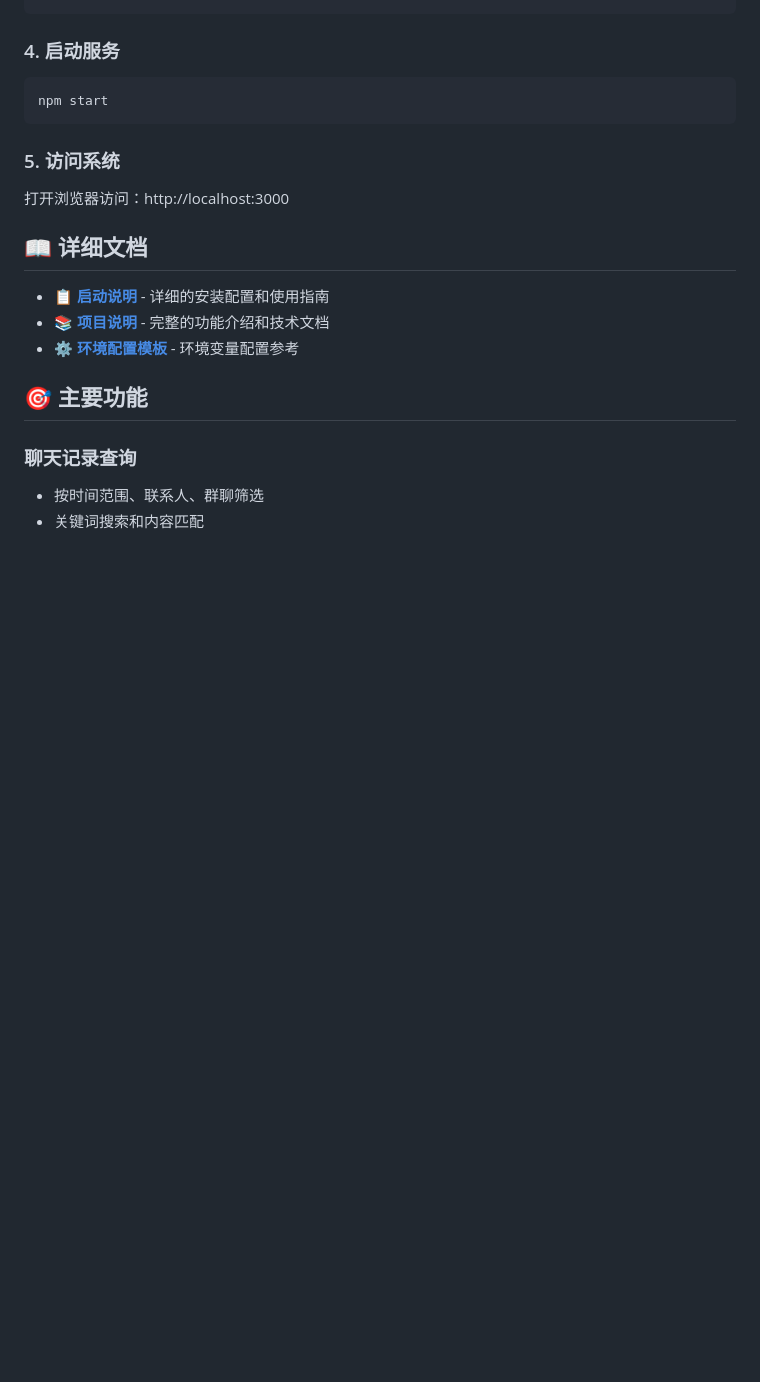
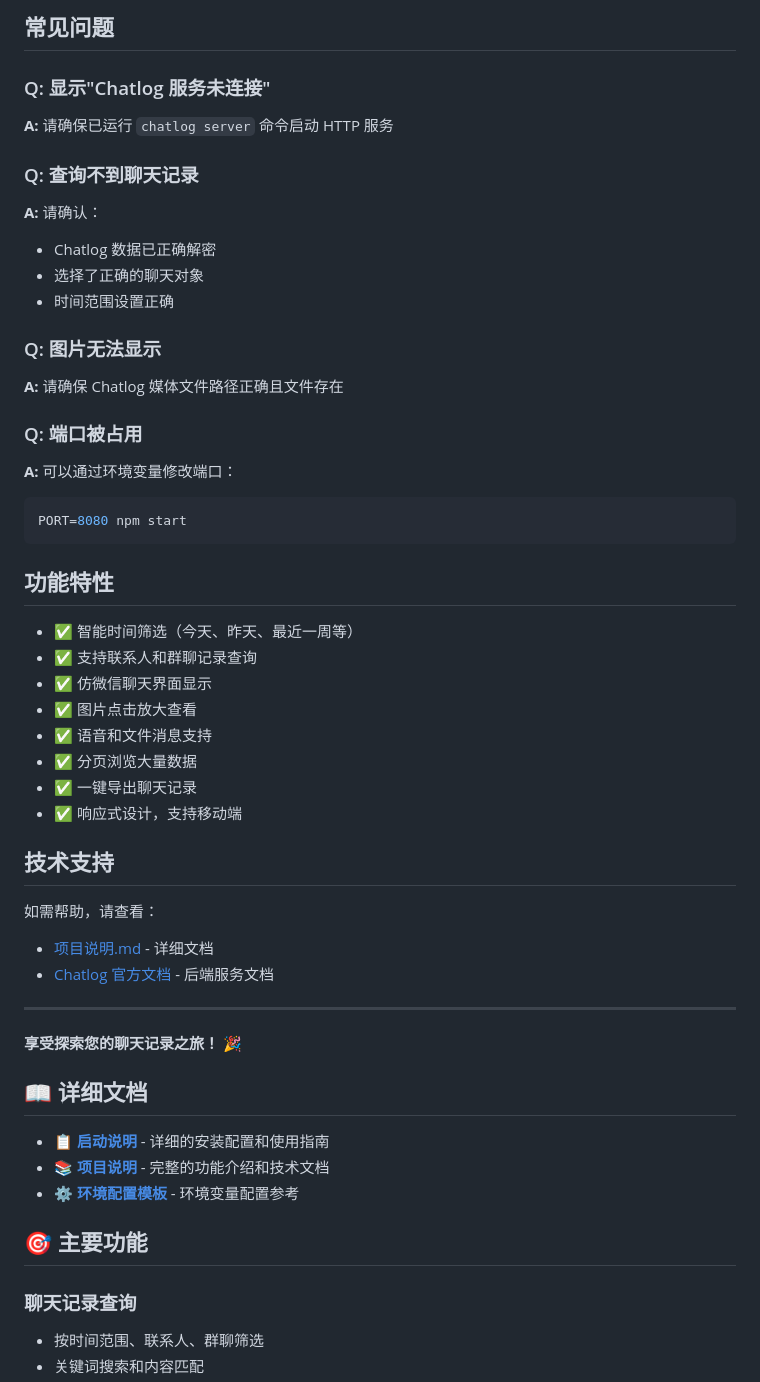
Before and after one commit to Backtthefuture/chatlogwebUI, a Markdown page: README.md, the part around the change printed below. Rendered like a GitHub page; blank space fills up the shorter version.

````diff
--- a/README.md
+++ b/README.md
@@ -39,12 +86,43 @@ cp 环境配置模板.txt .env
+## 常见问题
+
+### Q: 显示"Chatlog 服务未连接"
+**A:** 请确保已运行 `chatlog server` 命令启动 HTTP 服务
+
+### Q: 查询不到聊天记录
+**A:** 请确认：
+- Chatlog 数据已正确解密
+- 选择了正确的聊天对象
+- 时间范围设置正确
+
+### Q: 图片无法显示
+**A:** 请确保 Chatlog 媒体文件路径正确且文件存在
+
+### Q: 端口被占用
+**A:** 可以通过环境变量修改端口：
+```bash
+PORT=8080 npm start
 ```
 
-### 4. 启动服务
-```bash
-npm start
-```
+## 功能特性
 
-### 5. 访问系统
-打开浏览器访问：http://localhost:3000
+- ✅ 智能时间筛选（今天、昨天、最近一周等）
+- ✅ 支持联系人和群聊记录查询
+- ✅ 仿微信聊天界面显示
+- ✅ 图片点击放大查看
+- ✅ 语音和文件消息支持
+- ✅ 分页浏览大量数据
+- ✅ 一键导出聊天记录
+- ✅ 响应式设计，支持移动端
+
+## 技术支持
+
+如需帮助，请查看：
+- [项目说明.md](./项目说明.md) - 详细文档
+- [Chatlog 官方文档](https://github.com/sjzar/chatlog) - 后端服务文档
+
+---
+
+**享受探索您的聊天记录之旅！** 🎉
 
 ## 📖 详细文档
 
````
Also changed, not shown: other parts of README.md (+56 -9 lines).
